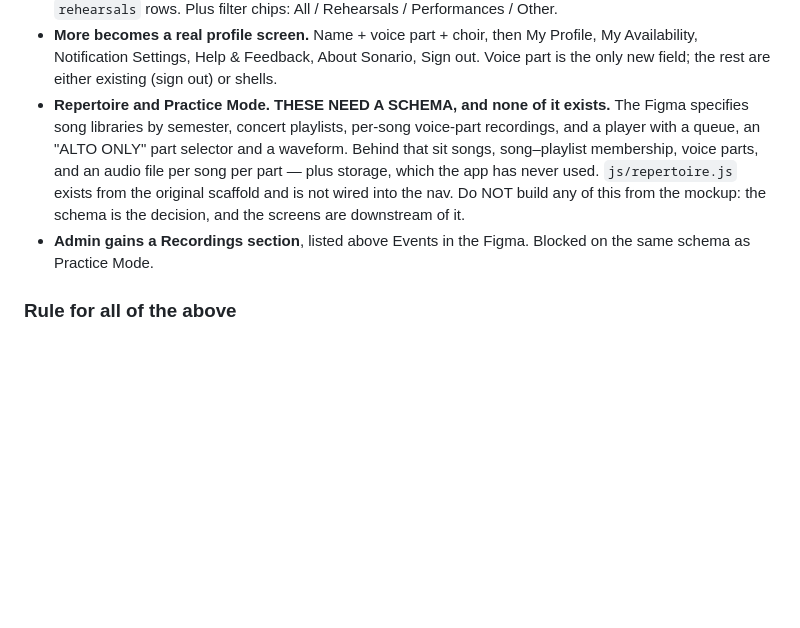
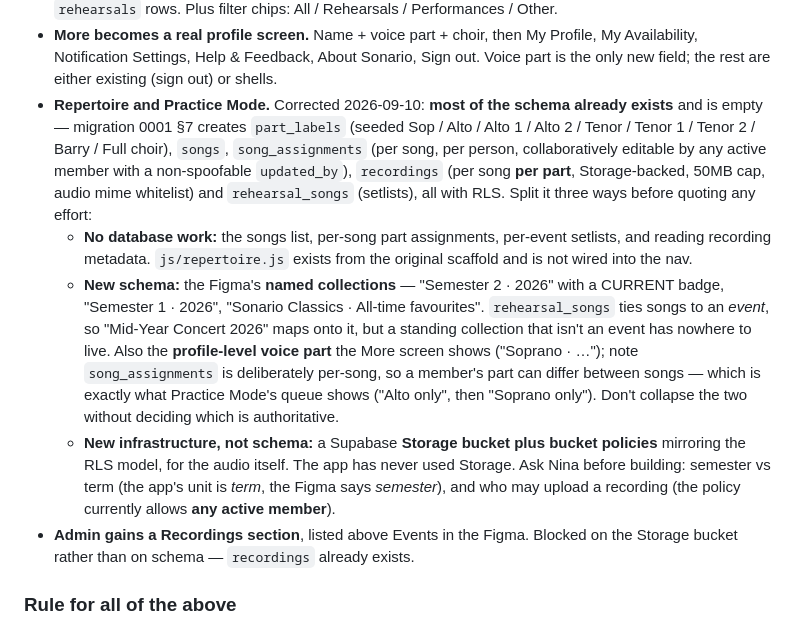
Before and after one commit to nozkowoz/sonario, a Markdown page: DESIGN-RULES.md, the part around the change. Rendered like a GitHub page; blank space fills up the shorter version.

Commit message:
Correct the claim that Repertoire needs a schema from scratch
Migration 0001 section 7 already creates part_labels (seeded with the choir's
own part names), songs, song_assignments, recordings and rehearsal_songs, all
with RLS. Saying none of it existed overstated the work by a long way and
would have sent the next decision the wrong direction: the songs list, part
assignments and per-event setlists need no database work at all.

What is actually missing is narrower and worth stating precisely, so it is now
split three ways in DESIGN-RULES.md: no database work, new schema (named
collections that aren't events, and the profile-level voice part the More
screen shows), and new infrastructure (a Storage bucket plus policies, which
is not the same thing as schema).

HANDOVER gains a note not to repeat it, because the correct information was
already in section 5 and went unread.

Co-Authored-By: Claude Opus 5 <noreply@anthropic.com>

```diff
--- a/DESIGN-RULES.md
+++ b/DESIGN-RULES.md
@@ -179,15 +179,30 @@ render. None of them blocks current work.
 - **More becomes a real profile screen.** Name + voice part + choir, then My Profile, My
   Availability, Notification Settings, Help & Feedback, About Sonario, Sign out. Voice part is
   the only new field; the rest are either existing (sign out) or shells.
-- **Repertoire and Practice Mode. THESE NEED A SCHEMA, and none of it exists.** The Figma
-  specifies song libraries by semester, concert playlists, per-song voice-part recordings, and a
-  player with a queue, an "ALTO ONLY" part selector and a waveform. Behind that sit songs,
-  song–playlist membership, voice parts, and an audio file per song per part — plus storage, which
-  the app has never used. `js/repertoire.js` exists from the original scaffold and is not wired
-  into the nav. Do NOT build any of this from the mockup: the schema is the decision, and the
-  screens are downstream of it.
-- **Admin gains a Recordings section**, listed above Events in the Figma. Blocked on the same
-  schema as Practice Mode.
+- **Repertoire and Practice Mode.** Corrected 2026-09-10: **most of the schema already exists**
+  and is empty — migration 0001 §7 creates `part_labels` (seeded Sop / Alto / Alto 1 / Alto 2 /
+  Tenor / Tenor 1 / Tenor 2 / Barry / Full choir), `songs`, `song_assignments` (per song, per
+  person, collaboratively editable by any active member with a non-spoofable `updated_by`),
+  `recordings` (per song **per part**, Storage-backed, 50MB cap, audio mime whitelist) and
+  `rehearsal_songs` (setlists), all with RLS. Split it three ways before quoting any effort:
+    - **No database work:** the songs list, per-song part assignments, per-event setlists, and
+      reading recording metadata. `js/repertoire.js` exists from the original scaffold and is not
+      wired into the nav.
+    - **New schema:** the Figma's **named collections** — "Semester 2 · 2026" with a CURRENT
+      badge, "Semester 1 · 2026", "Sonario Classics · All-time favourites". `rehearsal_songs`
+      ties songs to an *event*, so "Mid-Year Concert 2026" maps onto it, but a standing
+      collection that isn't an event has nowhere to live. Also the **profile-level voice part**
+      the More screen shows ("Soprano · …"); note `song_assignments` is deliberately per-song, so
+      a member's part can differ between songs — which is exactly what Practice Mode's queue
+      shows ("Alto only", then "Soprano only"). Don't collapse the two without deciding which
+      is authoritative.
+    - **New infrastructure, not schema:** a Supabase **Storage bucket plus bucket policies**
+      mirroring the RLS model, for the audio itself. The app has never used Storage.
+  Ask Nina before building: semester vs term (the app's unit is *term*, the Figma says
+  *semester*), and who may upload a recording (the policy currently allows **any active
+  member**).
+- **Admin gains a Recordings section**, listed above Events in the Figma. Blocked on the Storage
+  bucket rather than on schema — `recordings` already exists.
 
 ### Rule for all of the above
 For member-facing Calendar and Home logic, `pending` and `confirmed` away dates are **both
```
Also changed, not shown: HANDOVER.md (+9 -3 lines).
